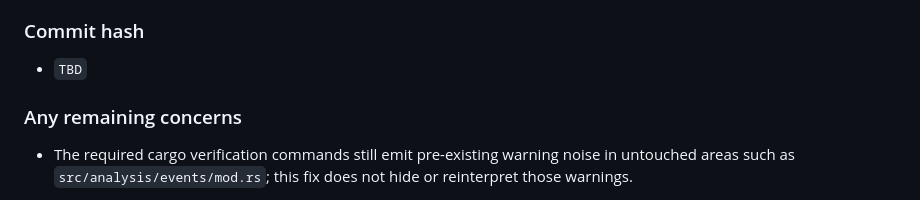
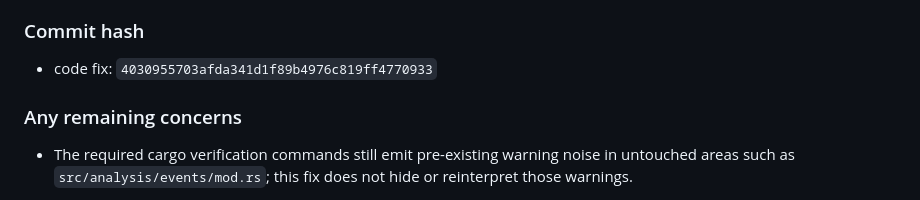
Before and after one commit to qscuio/qbot, a Markdown page: .superpowers/sdd/gate2-task-4-report.md, the part around the change. GitHub-like rendering.

Commit message:
docs: record gate 2 task 4 historical-url fix evidence

```diff
--- a/.superpowers/sdd/gate2-task-4-report.md
+++ b/.superpowers/sdd/gate2-task-4-report.md
@@ -486,7 +486,7 @@
 
 ### Commit hash
 
-- `TBD`
+- code fix: `4030955703afda341d1f89b4976c819ff4770933`
 
 ### Any remaining concerns
 
```
